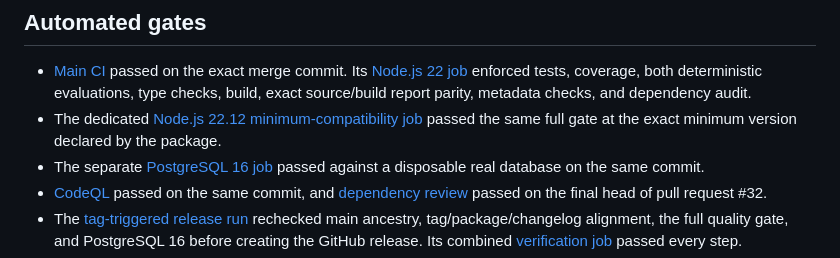
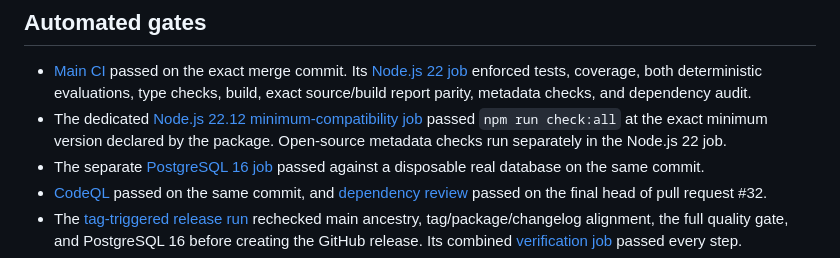
Before and after one commit to cstion-ai/cstion, a Markdown page: docs/public-evidence.md, the part around the change. Drawn GitHub-style.

Commit message:
Clarify minimum Node evidence scope

```diff
--- a/docs/public-evidence.md
+++ b/docs/public-evidence.md
@@ -25,8 +25,8 @@ reproducible project evidence from ecosystem context and from adoption claims.
   audit.
 - The dedicated
   [Node.js 22.12 minimum-compatibility job](https://github.com/cstion-ai/cstion/actions/runs/31281987301/job/93164701292)
-  passed the same full gate at the exact minimum version declared by the
-  package.
+  passed `npm run check:all` at the exact minimum version declared by the
+  package. Open-source metadata checks run separately in the Node.js 22 job.
 - The separate
   [PostgreSQL 16 job](https://github.com/cstion-ai/cstion/actions/runs/31281987301/job/93164701268)
   passed against a disposable real database on the same commit.
```
